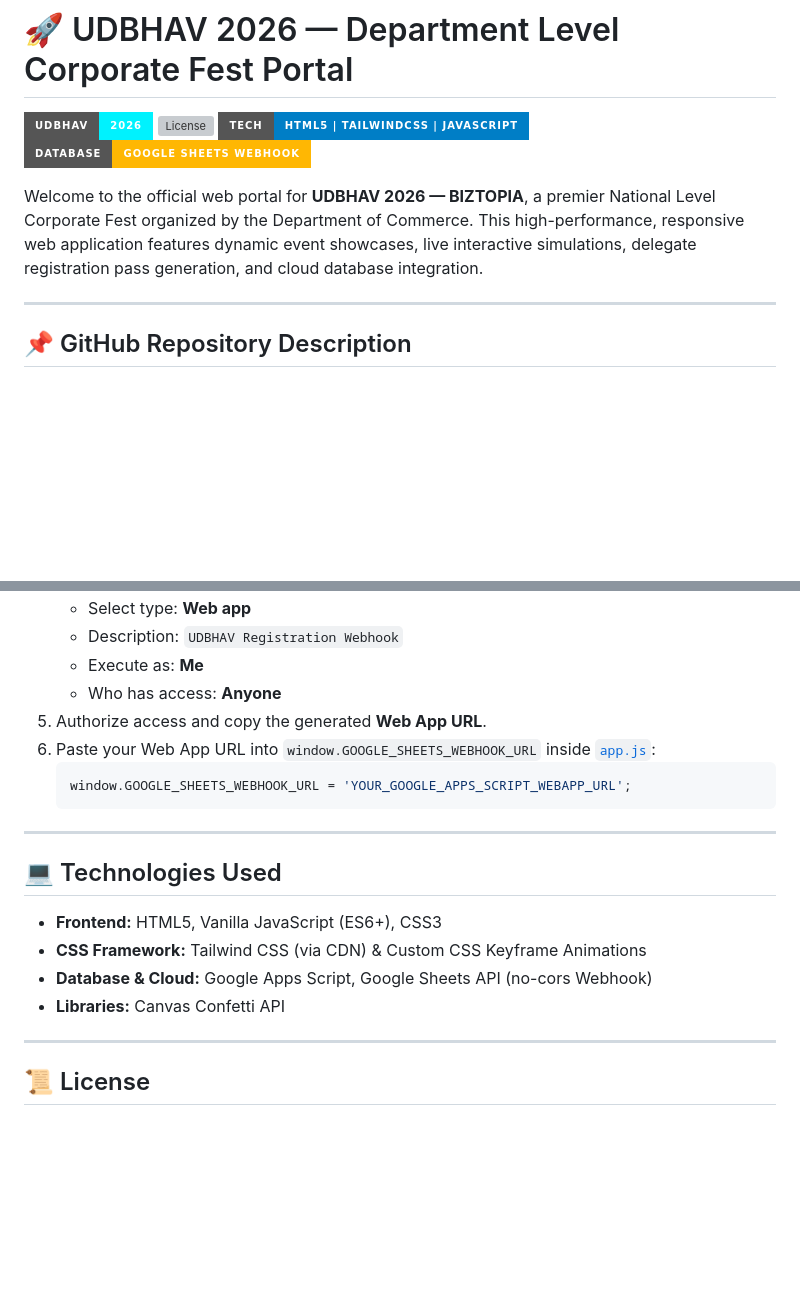
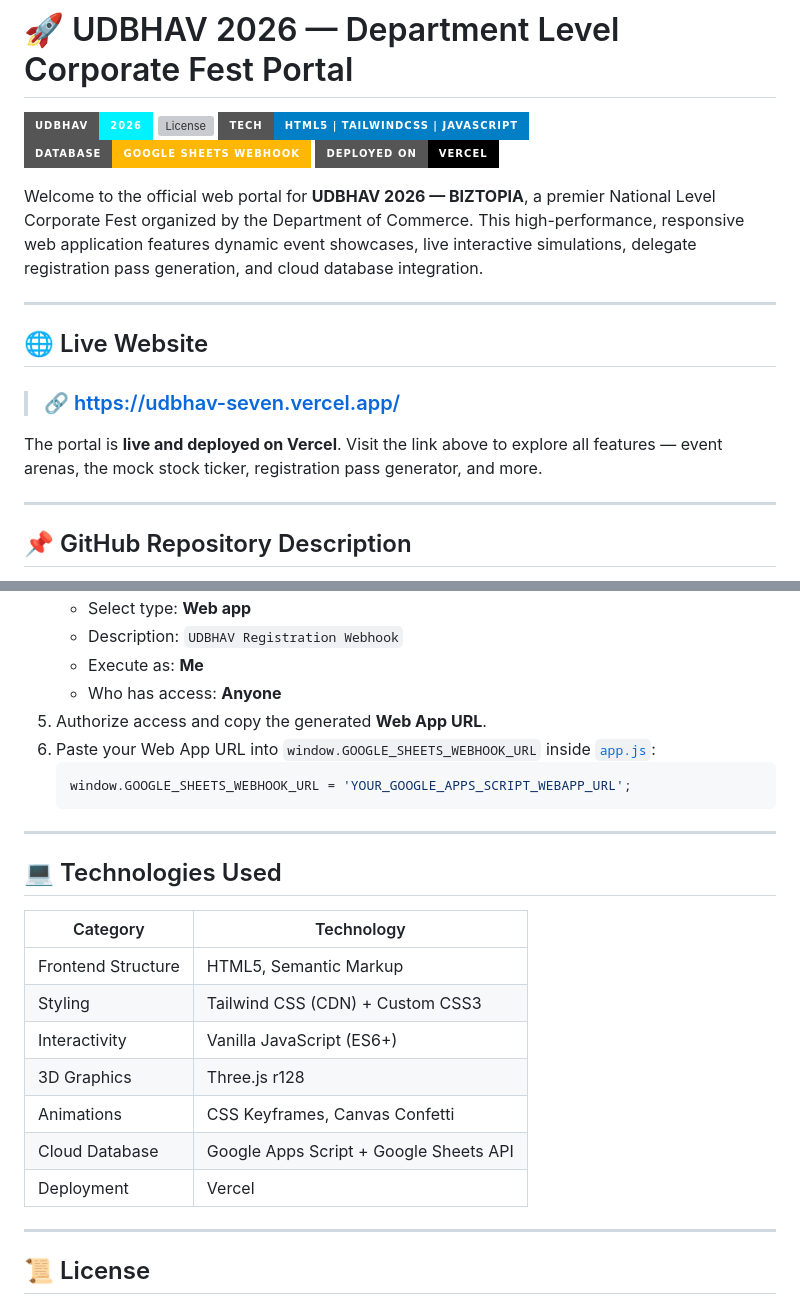
Before and after one commit to likhithgp2006/UDBHAV, a Markdown page: README.md, 2 parts joined by grey strips. GitHub-like rendering; badges without logos; blank space fills up the shorter version; grey boxes are pictures that could not be loaded.

```diff
--- a/README.md
+++ b/README.md
@@ -4,8 +4,17 @@
 ![License](https://img.shields.io/badge/License-MIT-green.style=for-the-badge)
 ![Tech Stack](https://img.shields.io/badge/Tech-HTML5%20%7C%20TailwindCSS%20%7C%20JavaScript-blue?style=for-the-badge)
 ![Database](https://img.shields.io/badge/Database-Google%20Sheets%20Webhook-ffb703?style=for-the-badge&logo=googlesheets&logoColor=black)
+![Deployed on Vercel](https://img.shields.io/badge/Deployed%20on-Vercel-000000?style=for-the-badge&logo=vercel&logoColor=white)
 
 Welcome to the official web portal for **UDBHAV 2026 — BIZTOPIA**, a premier National Level Corporate Fest organized by the Department of Commerce. This high-performance, responsive web application features dynamic event showcases, live interactive simulations, delegate registration pass generation, and cloud database integration.
+
+---
+
+## 🌐 Live Website
+
+> ### 🔗 [https://udbhav-seven.vercel.app/](https://udbhav-seven.vercel.app/)
+
+The portal is **live and deployed on Vercel**. Visit the link above to explore all features — event arenas, the mock stock ticker, registration pass generator, and more.
 
 ---
 
@@ -101,10 +201,15 @@ To enable real-time cloud database syncing for registrations:
 
 ## 💻 Technologies Used
 
-* **Frontend:** HTML5, Vanilla JavaScript (ES6+), CSS3
-* **CSS Framework:** Tailwind CSS (via CDN) & Custom CSS Keyframe Animations
-* **Database & Cloud:** Google Apps Script, Google Sheets API (no-cors Webhook)
-* **Libraries:** Canvas Confetti API
+| Category | Technology |
+|---|---|
+| Frontend Structure | HTML5, Semantic Markup |
+| Styling | Tailwind CSS (CDN) + Custom CSS3 |
+| Interactivity | Vanilla JavaScript (ES6+) |
+| 3D Graphics | Three.js r128 |
+| Animations | CSS Keyframes, Canvas Confetti |
+| Cloud Database | Google Apps Script + Google Sheets API |
+| Deployment | Vercel |
 
 ---
 
```
Also changed, not shown: other parts of README.md (+102 -11 lines).
